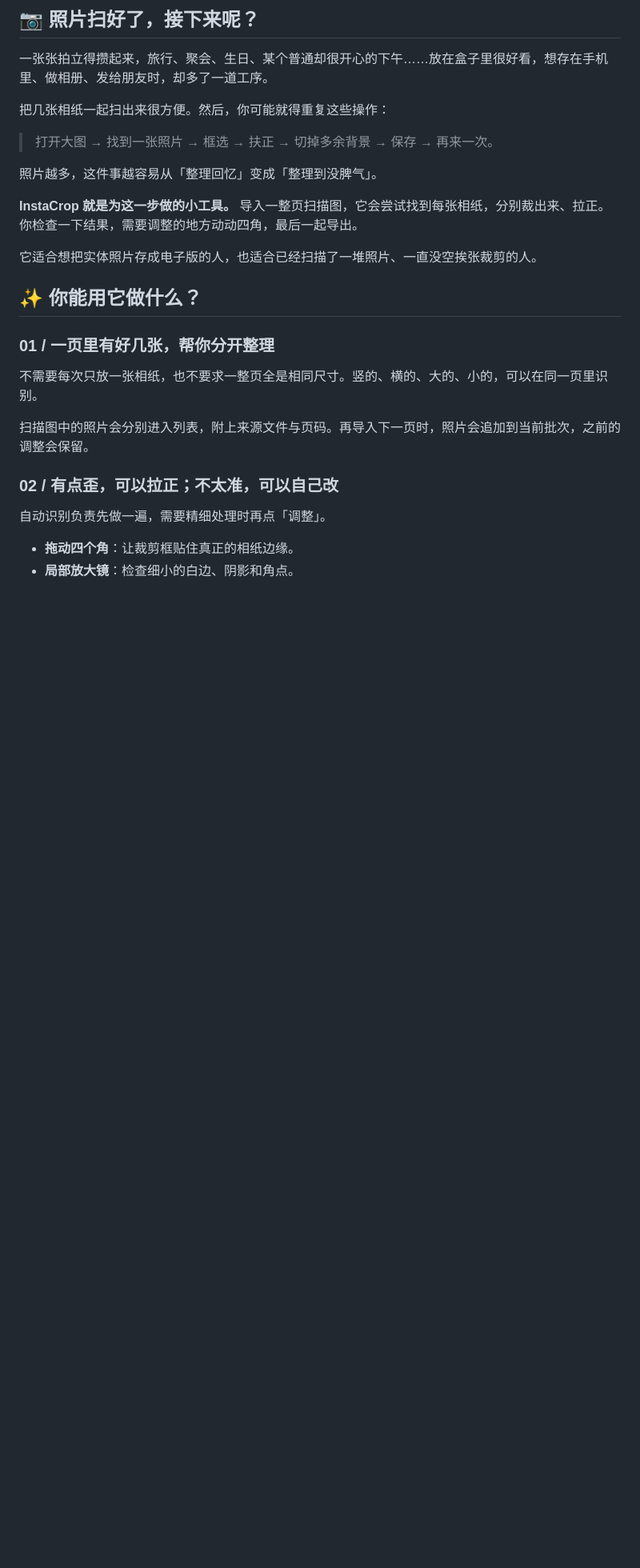
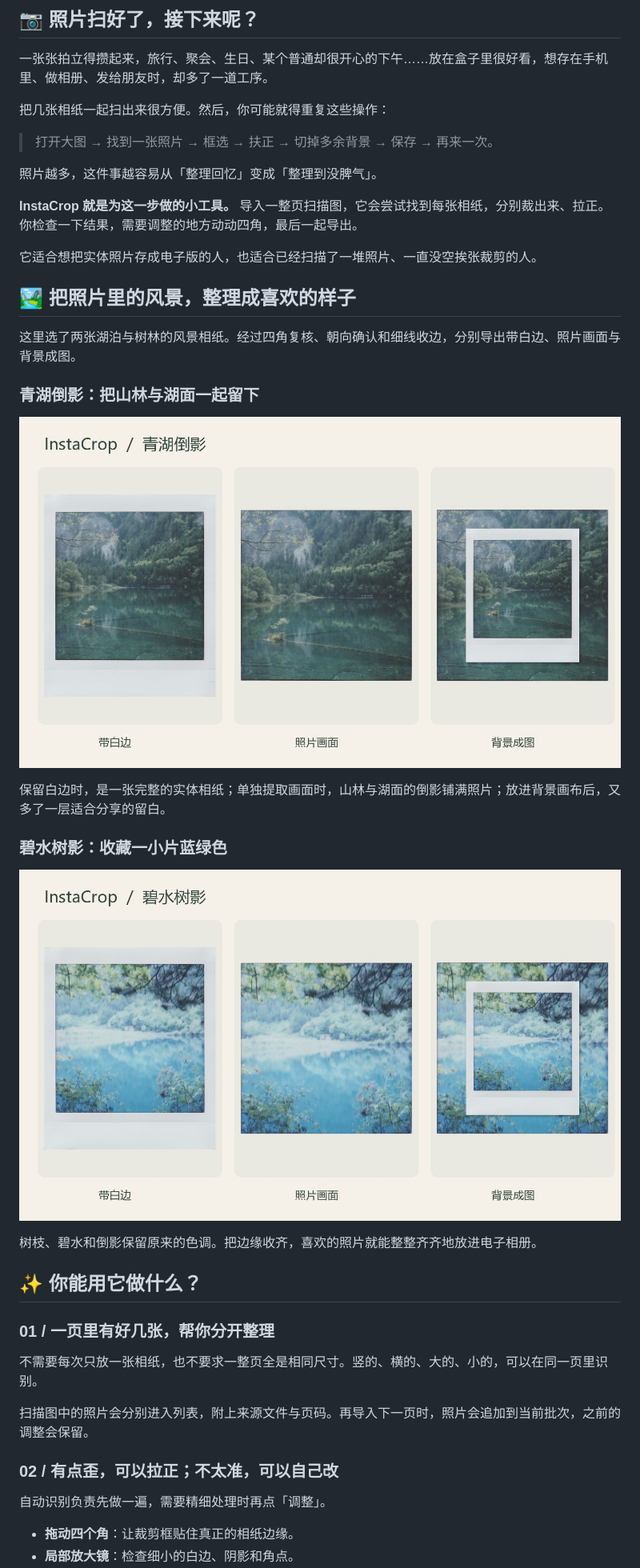
Before and after one commit to Michaeloan/instacrop, a Markdown page: README.md, the part around the change printed below. Shown: that part at 80% size. Drawn GitHub-style; pictures changed too: docs/images/lake-comparison.jpg (added), docs/images/landscape-hero.jpg (added), docs/images/valley-comparison.jpg (added); blank space fills up the shorter version.

```diff
--- a/README.md
+++ b/README.md
@@ -31,6 +31,22 @@
 **InstaCrop 就是为这一步做的小工具。** 导入一整页扫描图，它会尝试找到每张相纸，分别裁出来、拉正。你检查一下结果，需要调整的地方动动四角，最后一起导出。
 
 它适合想把实体照片存成电子版的人，也适合已经扫描了一堆照片、一直没空挨张裁剪的人。
+
+## 🏞 把照片里的风景，整理成喜欢的样子
+
+这里选了两张湖泊与树林的风景相纸。经过四角复核、朝向确认和细线收边，分别导出带白边、照片画面与背景成图。
+
+### 青湖倒影：把山林与湖面一起留下
+
+![青湖倒影的三种实际导出样式](docs/images/valley-comparison.jpg)
+
+保留白边时，是一张完整的实体相纸；单独提取画面时，山林与湖面的倒影铺满照片；放进背景画布后，又多了一层适合分享的留白。
+
+### 碧水树影：收藏一小片蓝绿色
+
+![碧水树影的三种实际导出样式](docs/images/lake-comparison.jpg)
+
+树枝、碧水和倒影保留原来的色调。把边缘收齐，喜欢的照片就能整整齐齐地放进电子相册。
 
 ## ✨ 你能用它做什么？
 
```
Also changed, not shown: other parts of README.md (+22 -19 lines), docs/images/workspace-crop.jpg (added), docs/images/workspace-gallery.jpg (added), 1 other file.
